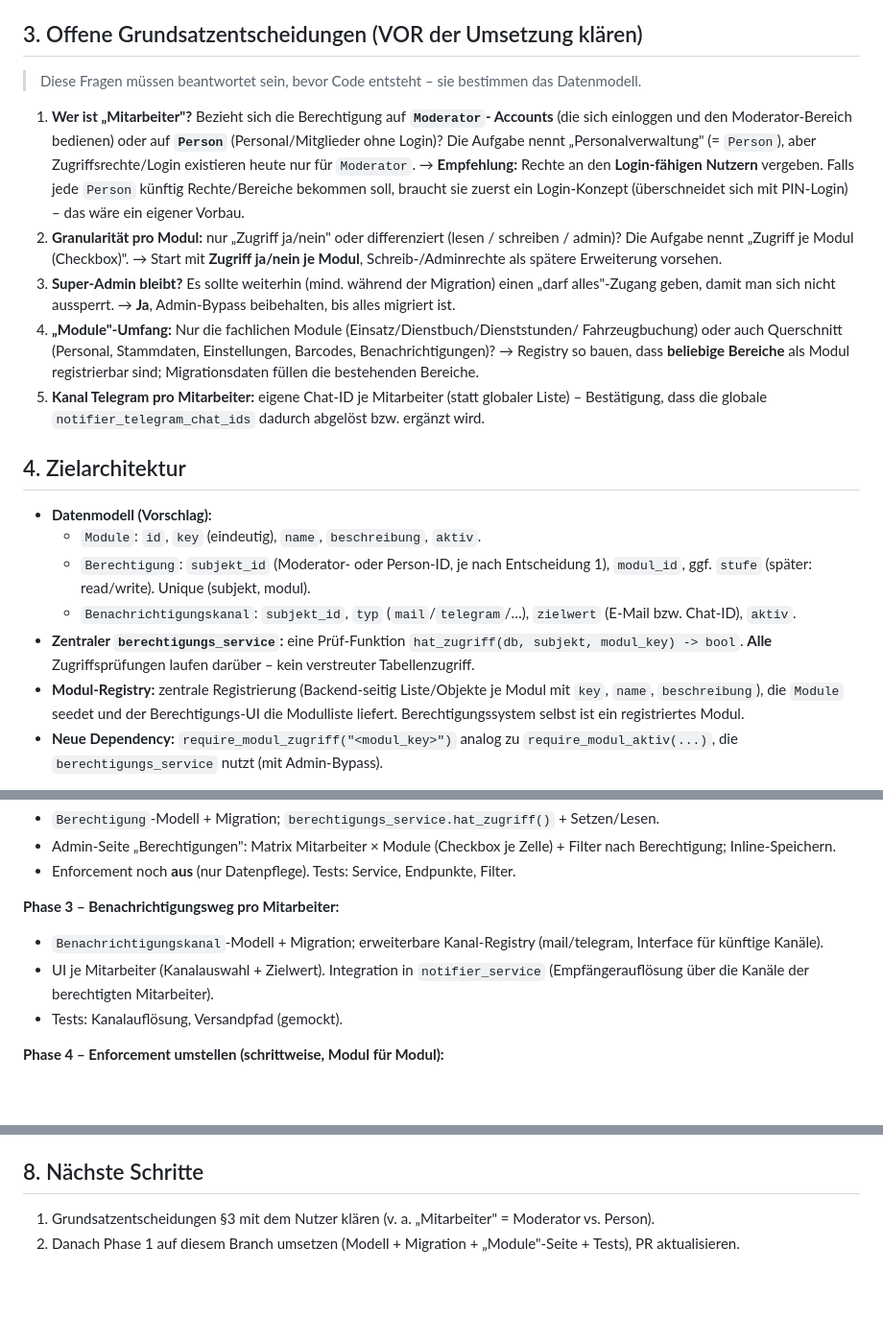
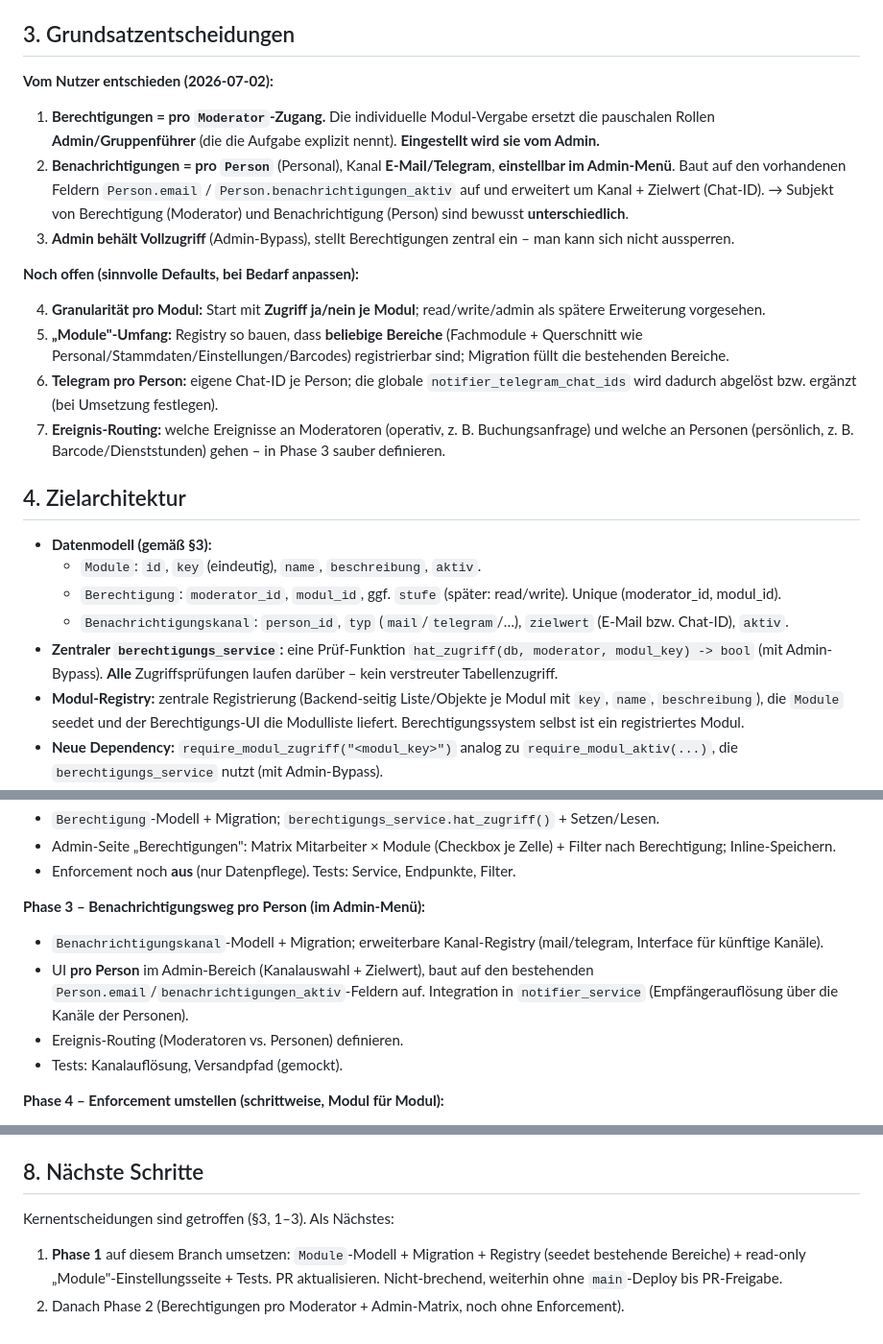
Before and after one commit to tobst96/geratehaus-app, a Markdown page: .claude/docs/plan-berechtigungs-modul.md, 3 parts joined by grey strips. Shown at 96% size. GitHub-like rendering; blank space fills up the shorter version.

Commit message:
docs(plan): Grundsatzentscheidungen einarbeiten (Nutzer 2026-07-02)
Berechtigungen pro Moderator-Zugang (ersetzen Admin/Gruppenführer-Rollen),
admin-konfiguriert mit Admin-Bypass. Benachrichtigungen pro Person, Kanal
Mail/Telegram, im Admin-Menü. Datenmodell + Phasen entsprechend präzisiert;
nächster Schritt ist Phase 1.

Co-Authored-By: Claude Opus 4.8 <noreply@anthropic.com>
Claude-Session: https://claude.ai/code/session_01QDwnVThPvtPSNGNutN77pP

```diff
--- a/.claude/docs/plan-berechtigungs-modul.md
+++ b/.claude/docs/plan-berechtigungs-modul.md
@@ -26,44 +26,46 @@ eigenständiges, erweiterbares **Modul**, verwaltet über eine neue Einstellungs
   E-Mail/Telegram/WebPush; Empfänger global (`notifier_email_recipients`) bzw.
   per-Person-Opt-in. Kein per-Mitarbeiter-Kanal.
 
-## 3. Offene Grundsatzentscheidungen (VOR der Umsetzung klären)
+## 3. Grundsatzentscheidungen
 
-> Diese Fragen müssen beantwortet sein, bevor Code entsteht – sie bestimmen das
-> Datenmodell.
+**Vom Nutzer entschieden (2026-07-02):**
 
-1. **Wer ist „Mitarbeiter"?** Bezieht sich die Berechtigung auf **`Moderator`-
-   Accounts** (die sich einloggen und den Moderator-Bereich bedienen) oder auf
-   **`Person`** (Personal/Mitglieder ohne Login)? Die Aufgabe nennt „Personalverwaltung"
-   (= `Person`), aber Zugriffsrechte/Login existieren heute nur für `Moderator`.
-   → **Empfehlung:** Rechte an den **Login-fähigen Nutzern** vergeben. Falls jede
-   `Person` künftig Rechte/Bereiche bekommen soll, braucht sie zuerst ein Login-Konzept
-   (überschneidet sich mit PIN-Login) – das wäre ein eigener Vorbau.
-2. **Granularität pro Modul:** nur „Zugriff ja/nein" oder differenziert (lesen /
-   schreiben / admin)? Die Aufgabe nennt „Zugriff je Modul (Checkbox)". → Start mit
-   **Zugriff ja/nein je Modul**, Schreib-/Adminrechte als spätere Erweiterung
-   vorsehen.
-3. **Super-Admin bleibt?** Es sollte weiterhin (mind. während der Migration) einen
-   „darf alles"-Zugang geben, damit man sich nicht aussperrt. → **Ja**, Admin-Bypass
-   beibehalten, bis alles migriert ist.
-4. **„Module"-Umfang:** Nur die fachlichen Module (Einsatz/Dienstbuch/Dienststunden/
-   Fahrzeugbuchung) oder auch Querschnitt (Personal, Stammdaten, Einstellungen,
-   Barcodes, Benachrichtigungen)? → Registry so bauen, dass **beliebige Bereiche** als
-   Modul registrierbar sind; Migrationsdaten füllen die bestehenden Bereiche.
-5. **Kanal Telegram pro Mitarbeiter:** eigene Chat-ID je Mitarbeiter (statt globaler
-   Liste) – Bestätigung, dass die globale `notifier_telegram_chat_ids` dadurch abgelöst
-   bzw. ergänzt wird.
+1. **Berechtigungen = pro `Moderator`-Zugang.** Die individuelle Modul-Vergabe ersetzt
+   die pauschalen Rollen **Admin/Gruppenführer** (die die Aufgabe explizit nennt).
+   **Eingestellt wird sie vom Admin.**
+2. **Benachrichtigungen = pro `Person`** (Personal), Kanal **E-Mail/Telegram**,
+   **einstellbar im Admin-Menü**. Baut auf den vorhandenen Feldern `Person.email` /
+   `Person.benachrichtigungen_aktiv` auf und erweitert um Kanal + Zielwert (Chat-ID).
+   → Subjekt von Berechtigung (Moderator) und Benachrichtigung (Person) sind bewusst
+   **unterschiedlich**.
+3. **Admin behält Vollzugriff** (Admin-Bypass), stellt Berechtigungen zentral ein –
+   man kann sich nicht aussperren.
+
+**Noch offen (sinnvolle Defaults, bei Bedarf anpassen):**
+
+4. **Granularität pro Modul:** Start mit **Zugriff ja/nein je Modul**; read/write/admin
+   als spätere Erweiterung vorgesehen.
+5. **„Module"-Umfang:** Registry so bauen, dass **beliebige Bereiche** (Fachmodule +
+   Querschnitt wie Personal/Stammdaten/Einstellungen/Barcodes) registrierbar sind;
+   Migration füllt die bestehenden Bereiche.
+6. **Telegram pro Person:** eigene Chat-ID je Person; die globale
+   `notifier_telegram_chat_ids` wird dadurch abgelöst bzw. ergänzt (bei Umsetzung
+   festlegen).
+7. **Ereignis-Routing:** welche Ereignisse an Moderatoren (operativ, z. B.
+   Buchungsanfrage) und welche an Personen (persönlich, z. B. Barcode/Dienststunden)
+   gehen – in Phase 3 sauber definieren.
 
 ## 4. Zielarchitektur
 
-- **Datenmodell (Vorschlag):**
+- **Datenmodell (gemäß §3):**
   - `Module`: `id`, `key` (eindeutig), `name`, `beschreibung`, `aktiv`.
-  - `Berechtigung`: `subjekt_id` (Moderator- oder Person-ID, je nach Entscheidung 1),
-    `modul_id`, ggf. `stufe` (später: read/write). Unique (subjekt, modul).
-  - `Benachrichtigungskanal`: `subjekt_id`, `typ` (`mail`/`telegram`/…), `zielwert`
+  - `Berechtigung`: `moderator_id`, `modul_id`, ggf. `stufe` (später: read/write).
+    Unique (moderator_id, modul_id).
+  - `Benachrichtigungskanal`: `person_id`, `typ` (`mail`/`telegram`/…), `zielwert`
     (E-Mail bzw. Chat-ID), `aktiv`.
-- **Zentraler `berechtigungs_service`:** eine Prüf-Funktion `hat_zugriff(db, subjekt,
-  modul_key) -> bool`. **Alle** Zugriffsprüfungen laufen darüber – kein verstreuter
-  Tabellenzugriff.
+- **Zentraler `berechtigungs_service`:** eine Prüf-Funktion `hat_zugriff(db,
+  moderator, modul_key) -> bool` (mit Admin-Bypass). **Alle** Zugriffsprüfungen laufen
+  darüber – kein verstreuter Tabellenzugriff.
 - **Modul-Registry:** zentrale Registrierung (Backend-seitig Liste/Objekte je Modul mit
   `key`, `name`, `beschreibung`), die `Module` seedet und der Berechtigungs-UI die
   Modulliste liefert. Berechtigungssystem selbst ist ein registriertes Modul.
@@ -88,11 +90,13 @@ Datenmodell fixieren, Migrationsreihenfolge festlegen.
   Filter nach Berechtigung; Inline-Speichern.
 - Enforcement noch **aus** (nur Datenpflege). Tests: Service, Endpunkte, Filter.
 
-**Phase 3 – Benachrichtigungsweg pro Mitarbeiter:**
+**Phase 3 – Benachrichtigungsweg pro Person (im Admin-Menü):**
 - `Benachrichtigungskanal`-Modell + Migration; erweiterbare Kanal-Registry
   (mail/telegram, Interface für künftige Kanäle).
-- UI je Mitarbeiter (Kanalauswahl + Zielwert). Integration in `notifier_service`
-  (Empfängerauflösung über die Kanäle der berechtigten Mitarbeiter).
+- UI **pro Person** im Admin-Bereich (Kanalauswahl + Zielwert), baut auf den
+  bestehenden `Person.email`/`benachrichtigungen_aktiv`-Feldern auf. Integration in
+  `notifier_service` (Empfängerauflösung über die Kanäle der Personen).
+- Ereignis-Routing (Moderatoren vs. Personen) definieren.
 - Tests: Kanalauflösung, Versandpfad (gemockt).
 
 **Phase 4 – Enforcement umstellen (schrittweise, Modul für Modul):**
@@ -125,8 +129,10 @@ Datenmodell fixieren, Migrationsreihenfolge festlegen.
 
 ## 8. Nächste Schritte
 
-1. Grundsatzentscheidungen §3 mit dem Nutzer klären (v. a. „Mitarbeiter" = Moderator
-   vs. Person).
-2. Danach Phase 1 auf diesem Branch umsetzen (Modell + Migration + „Module"-Seite +
-   Tests), PR aktualisieren.
+Kernentscheidungen sind getroffen (§3, 1–3). Als Nächstes:
+
+1. **Phase 1** auf diesem Branch umsetzen: `Module`-Modell + Migration + Registry
+   (seedet bestehende Bereiche) + read-only „Module"-Einstellungsseite + Tests. PR
+   aktualisieren. Nicht-brechend, weiterhin ohne `main`-Deploy bis PR-Freigabe.
+2. Danach Phase 2 (Berechtigungen pro Moderator + Admin-Matrix, noch ohne Enforcement).
 </content>
```
